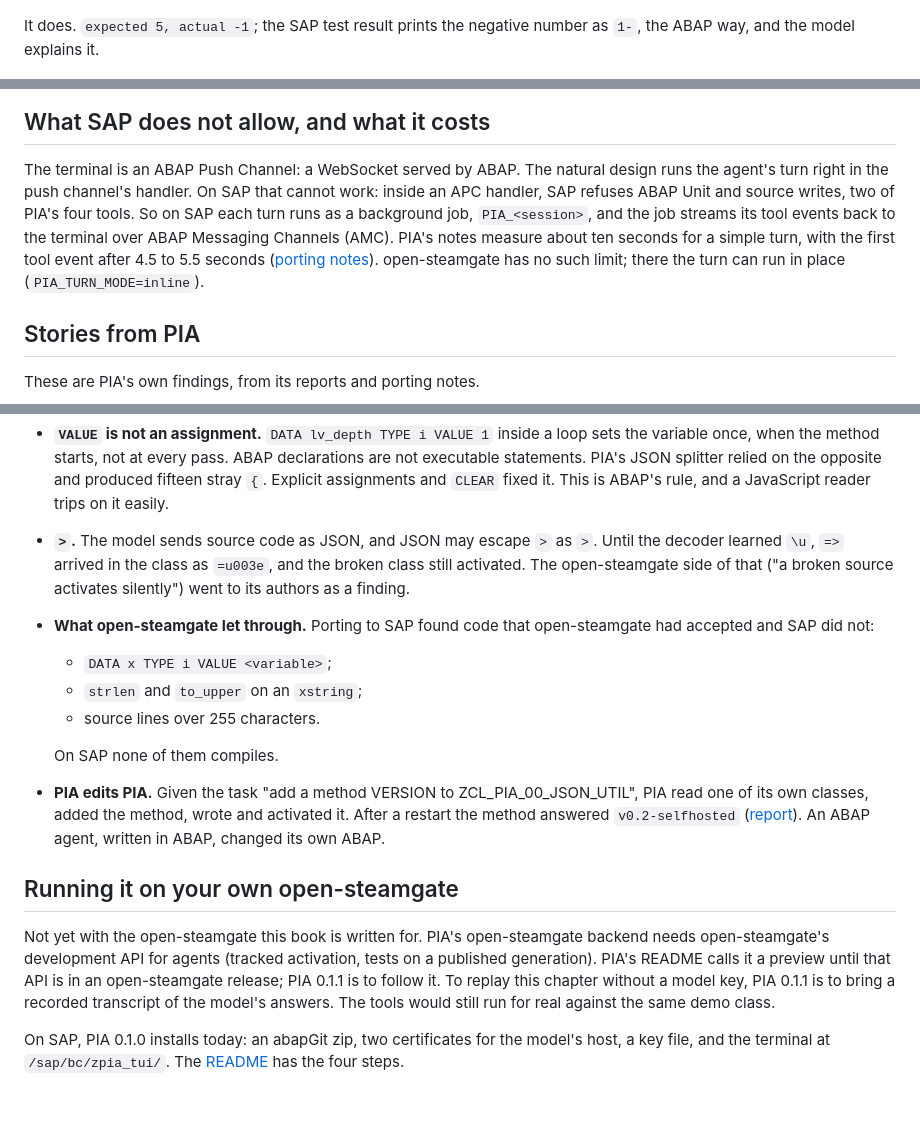
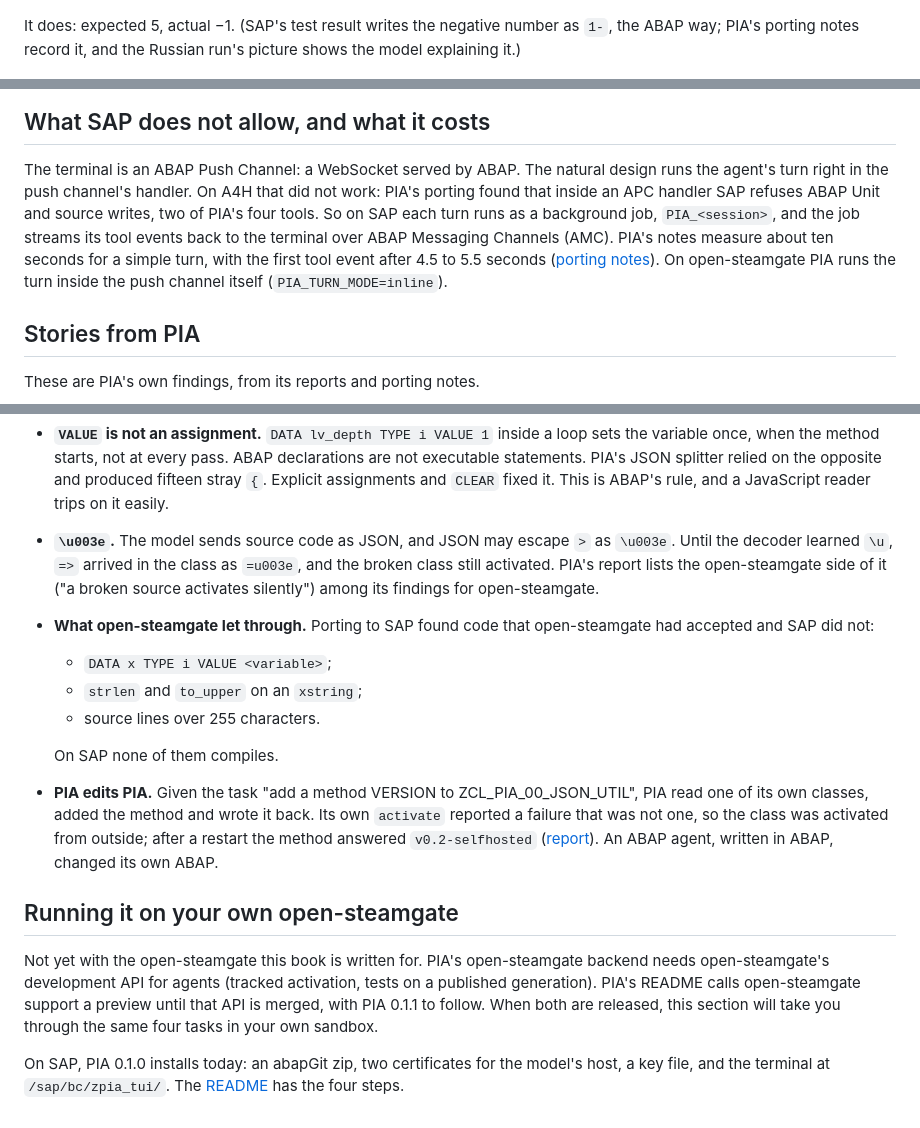
Before and after one commit to oisee/osg-demo, a Markdown page: book/19-pia.md, 3 parts joined by grey strips. Rendered like a GitHub page.

```diff
--- a/book/19-pia.md
+++ b/book/19-pia.md
@@ -65,8 +65,9 @@ its own that the existing test will now fail.
 
 ![PIA changes add to a - b: read_object, write_source, activate](img/pia-2-break.png)
 
-It does. `expected 5, actual -1`; the SAP test result prints the negative
-number as `1-`, the ABAP way, and the model explains it.
+It does: expected 5, actual −1. (SAP's test result writes the negative
+number as `1-`, the ABAP way; PIA's porting notes record it, and the
+Russian run's picture shows the model explaining it.)
 
 ![The tests are red: LTCL_ADD→ADD_2_3 expected 5, got -1](img/pia-3-red.png)
 
@@ -108,13 +109,13 @@ and the model, see one format.
 
 The terminal is an ABAP Push Channel: a WebSocket served by ABAP. The
 natural design runs the agent's turn right in the push channel's handler.
-On SAP that cannot work: inside an APC handler, SAP refuses ABAP Unit and
-source writes, two of PIA's four tools. So on SAP each turn runs as a
+On A4H that did not work: PIA's porting found that inside an APC handler SAP
+refuses ABAP Unit and source writes, two of PIA's four tools. So on SAP each turn runs as a
 background job, `PIA_<session>`, and the job streams its tool events back
 to the terminal over ABAP Messaging Channels (AMC). PIA's notes measure about
 ten seconds for a simple turn, with the first tool event after 4.5 to 5.5
 seconds ([porting notes](https://github.com/oisee/pia/blob/v0.1.0/osg-probe/a4h/README.md)).
-open-steamgate has no such limit; there the turn can run in place
+On open-steamgate PIA runs the turn inside the push channel itself
 (`PIA_TURN_MODE=inline`).
 
 ## Stories from PIA
@@ -137,11 +138,11 @@ These are PIA's own findings, from its reports and porting notes.
   relied on the opposite and produced fifteen stray `{`. Explicit
   assignments and `CLEAR` fixed it. This is ABAP's rule, and a JavaScript
   reader trips on it easily.
-- **`>`.** The model sends source code as JSON, and JSON may escape `>`
-  as `>`. Until the decoder learned `\u`, `=>` arrived in the class as
-  `=u003e`, and the broken class still activated. The open-steamgate side
-  of that ("a broken source activates silently") went to its authors as a
-  finding.
+- **`\u003e`.** The model sends source code as JSON, and JSON may escape `>`
+  as `\u003e`. Until the decoder learned `\u`, `=>` arrived in the class as
+  `=u003e`, and the broken class still activated. PIA's report lists the
+  open-steamgate side of it ("a broken source activates silently") among
+  its findings for open-steamgate.
 - **What open-steamgate let through.** Porting to SAP found code that
   open-steamgate had accepted and SAP did not:
   - `DATA x TYPE i VALUE <variable>`;
@@ -150,9 +151,10 @@ These are PIA's own findings, from its reports and porting notes.
 
   On SAP none of them compiles.
 - **PIA edits PIA.** Given the task "add a method VERSION to
-  ZCL_PIA_00_JSON_UTIL", PIA read one of its own classes, added the method,
-  wrote and activated it. After a restart the method answered
-  `v0.2-selfhosted`
+  ZCL_PIA_00_JSON_UTIL", PIA read one of its own classes, added the method
+  and wrote it back. Its own `activate` reported a failure that was not
+  one, so the class was activated from outside; after a restart the method
+  answered `v0.2-selfhosted`
   ([report](https://github.com/oisee/pia/blob/v0.1.0/reports/2026-10-06-SELF-HOSTING.md)).
   An ABAP agent, written in ABAP, changed its own ABAP.
 
@@ -161,10 +163,9 @@ These are PIA's own findings, from its reports and porting notes.
 Not yet with the open-steamgate this book is written for. PIA's
 open-steamgate backend needs open-steamgate's development API for agents
 (tracked activation, tests on a published generation). PIA's README calls
-it a preview until that API is in an open-steamgate release; PIA 0.1.1 is to
-follow it. To replay this chapter without a model key, PIA 0.1.1 is to bring
-a recorded transcript of the model's answers. The tools would still run for
-real against the same demo class.
+open-steamgate support a preview until that API is merged, with PIA 0.1.1 to
+follow. When both are released, this section will take you through the same
+four tasks in your own sandbox.
 
 <!-- hands-on: after the OSG release with the agent dev API and PIA 0.1.1 -->
 
```
Also changed, not shown: other parts of book/19-pia.md (+2 -2 lines), book/ru/19-pia.md (+25 -23 lines).
